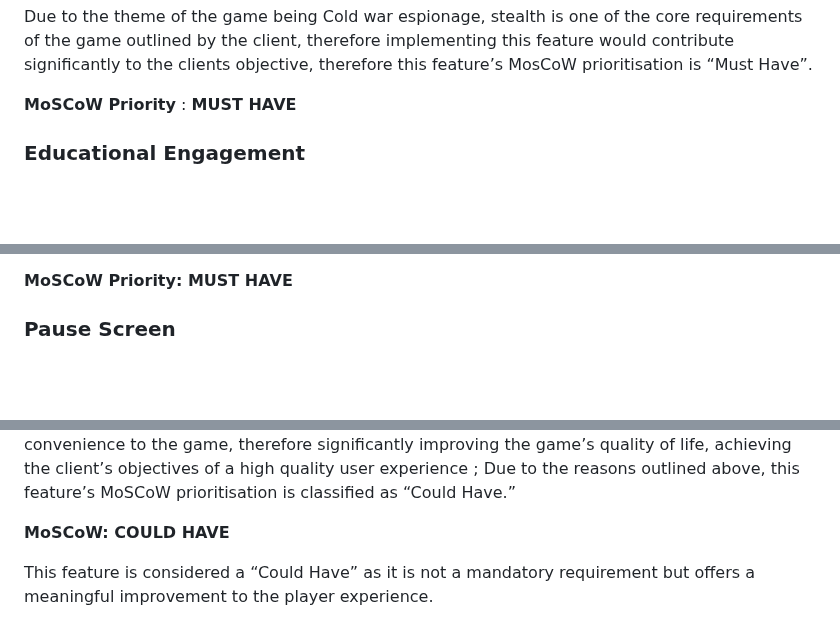
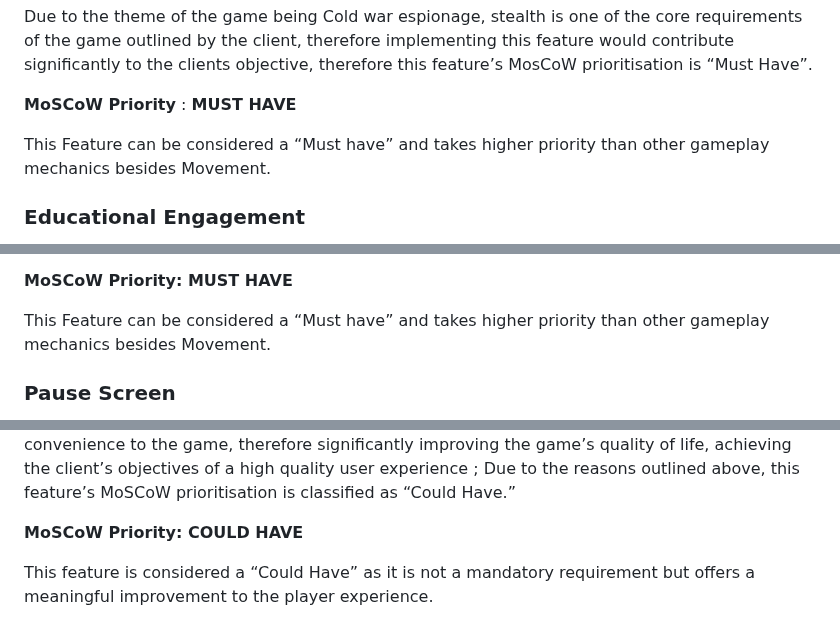
Before and after one commit to COMP2281/software-engineering-group24-25-05, a Markdown page: documentation/requirements.md, 3 parts joined by grey strips. Rendered like a GitHub page; blank space fills up the shorter version.

```diff
--- a/documentation/requirements.md
+++ b/documentation/requirements.md
@@ -154,6 +154,8 @@ Due to the theme of the game being Cold war espionage, stealth is one of the cor
 
 **MoSCoW Priority** : **MUST HAVE**
 
+This Feature can be considered a “Must have” and takes higher priority than other gameplay mechanics besides Movement.
+
 
 
 
@@ -186,6 +188,8 @@ This feature would ensure that the game’s design aligns with the client’s ed
 
 **MoSCoW Priority: MUST HAVE**
 
+This Feature can be considered a “Must have” and takes higher priority than other gameplay mechanics besides Movement.
+
 
 
 ### Pause Screen
@@ -217,7 +221,7 @@ As a player, I want to be able to pause my game so that I can take a break from
 
 Implementing this feature would enhance the user’s gameplay experience and improve the overall quality of life within the game. Rather than having to complete the game in a single session, players would be able to pause the game, and complete it a later time. Although a pause screen is not explicitly mentioned as a core requirement, this feature adds flexibility and convenience to the game, therefore significantly improving the game’s quality of life, achieving the client’s objectives of a high quality user experience ; Due to the reasons outlined above, this feature’s MoSCoW prioritisation is classified as “Could Have.”
 
-**MoSCoW: COULD HAVE**
+**MoSCoW Priority: COULD HAVE**
 
 This feature is considered a “Could Have” as it is not a mandatory requirement but offers a meaningful improvement to the player experience.
 
```
